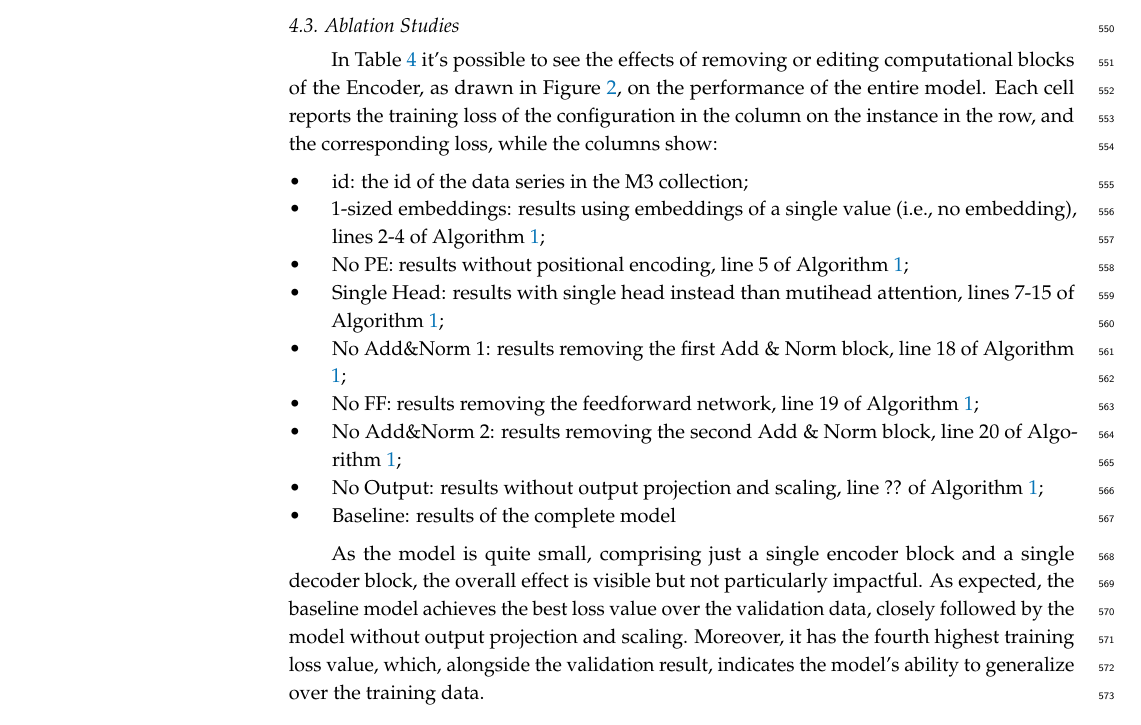
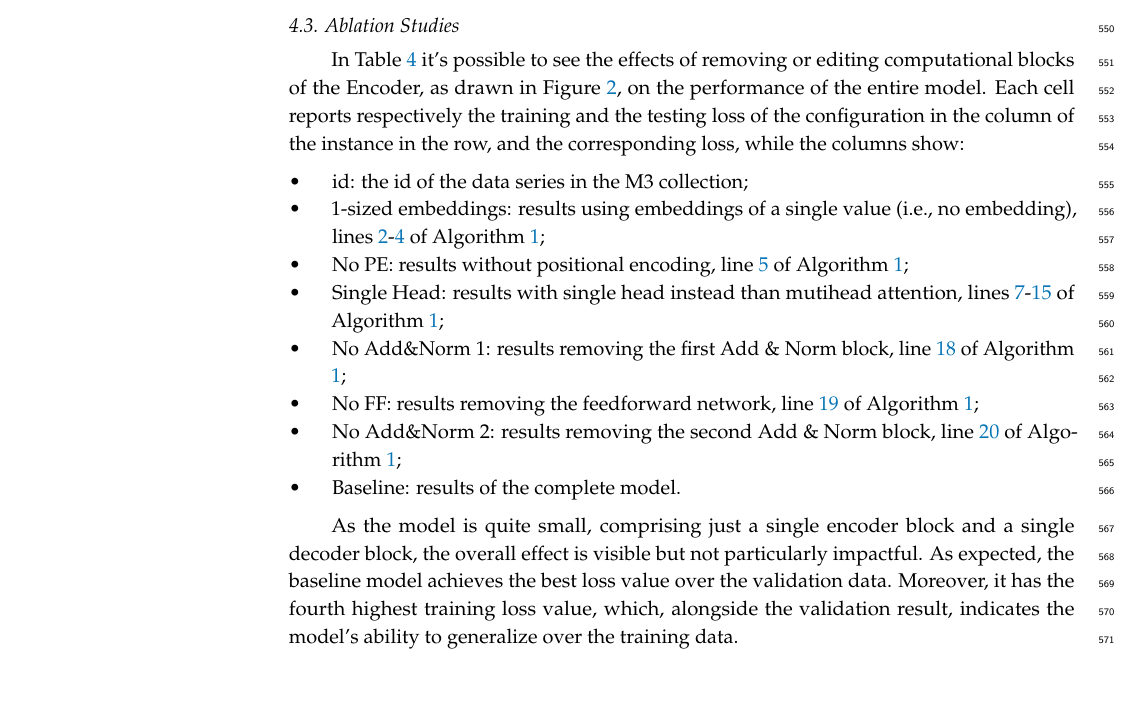
Before and after one commit to FGaragnani/deconstructing-transformers, a LaTeX paper (doc/Transformer_deconstruction/main.tex): part of page 19 of 26, cut so that both start at the same text, the shorter picture padded with empty space. Compiled offline with pdfLaTeX.

Commit message:
update table + ablation

```diff
--- a/doc/Transformer_deconstruction/main.tex
+++ b/doc/Transformer_deconstruction/main.tex
@@ -828,21 +828,20 @@ The results in the table confirm that the RMSE values are comparable in all case
 
 \subsection{Ablation Studies}
 
-In Table \ref{tab:ablation} it's possible to see the effects of removing or editing computational blocks of the Encoder, as drawn in Figure \ref{fig:enc}, on the performance of the entire model. Each cell reports the training loss of the configuration in the column on the instance in the row, and the corresponding loss, while the columns show:
+In Table \ref{tab:ablation} it's possible to see the effects of removing or editing computational blocks of the Encoder, as drawn in Figure \ref{fig:enc}, on the performance of the entire model. Each cell reports respectively the training and the testing loss of the configuration in the column of the instance in the row, and the corresponding loss, while the columns show:
 
 \begin{itemize}
 	\item {id}: the id of the data series in the M3 collection;
-	\item {1-sized embeddings}: results using embeddings of a single value (i.e., no embedding), lines 2-4 of Algorithm \ref{algo:encoding};
-	\item {No PE}: results without positional encoding, line 5 of Algorithm \ref{algo:encoding};
-	\item {Single Head}: results with single head instead than mutihead attention, lines 7-15 of Algorithm \ref{algo:encoding};
-	\item {No Add\&Norm 1}: results removing the first Add \& Norm block, line 18 of Algorithm \ref{algo:encoding};
-	\item {No FF}: results removing the feedforward network, line 19 of Algorithm \ref{algo:encoding};
-	\item {No Add\&Norm 2}: results removing the second Add \& Norm block, line 20 of Algorithm \ref{algo:encoding};
-	\item {No Output}: results without output projection and scaling, line ?? of Algorithm \ref{algo:encoding};
-	\item {Baseline}: results of the complete model
+	\item {1-sized embeddings}: results using embeddings of a single value (i.e., no embedding), lines \ref{enc:seca1}-\ref{enc:seca2} of Algorithm \ref{algo:encoding};
+	\item {No PE}: results without positional encoding, line \ref{enc:positional} of Algorithm \ref{algo:encoding};
+	\item {Single Head}: results with single head instead than mutihead attention, lines \ref{enc:multihead1}-\ref{enc:multihead2} of Algorithm \ref{algo:encoding};
+	\item {No Add\&Norm 1}: results removing the first Add \& Norm block, line \ref{enc:addnorm1} of Algorithm \ref{algo:encoding};
+	\item {No FF}: results removing the feedforward network, line \ref{enc:ffn} of Algorithm \ref{algo:encoding};
+	\item {No Add\&Norm 2}: results removing the second Add \& Norm block, line \ref{enc:addnorm2} of Algorithm \ref{algo:encoding};
+	\item {Baseline}: results of the complete model.
 \end{itemize}
 
-As the model is quite small, comprising just a single encoder block and a single decoder block, the overall effect is visible but not particularly impactful. As expected, the baseline model achieves the best loss value over the validation data, closely followed by the model without output projection and scaling. Moreover, it has the fourth highest training loss value, which, alongside the validation result, indicates the model's ability to generalize over the training data.
+As the model is quite small, comprising just a single encoder block and a single decoder block, the overall effect is visible but not particularly impactful. As expected, the baseline model achieves the best loss value over the validation data. Moreover, it has the fourth highest training loss value, which, alongside the validation result, indicates the model's ability to generalize over the training data.
 
 \begin{sidewaystable}
 \begin{table}[H]
```
Also changed, not shown: doc/Transformer_deconstruction/main.pdf, doc/Transformer_deconstruction/main.tex (31 more changed lines).
